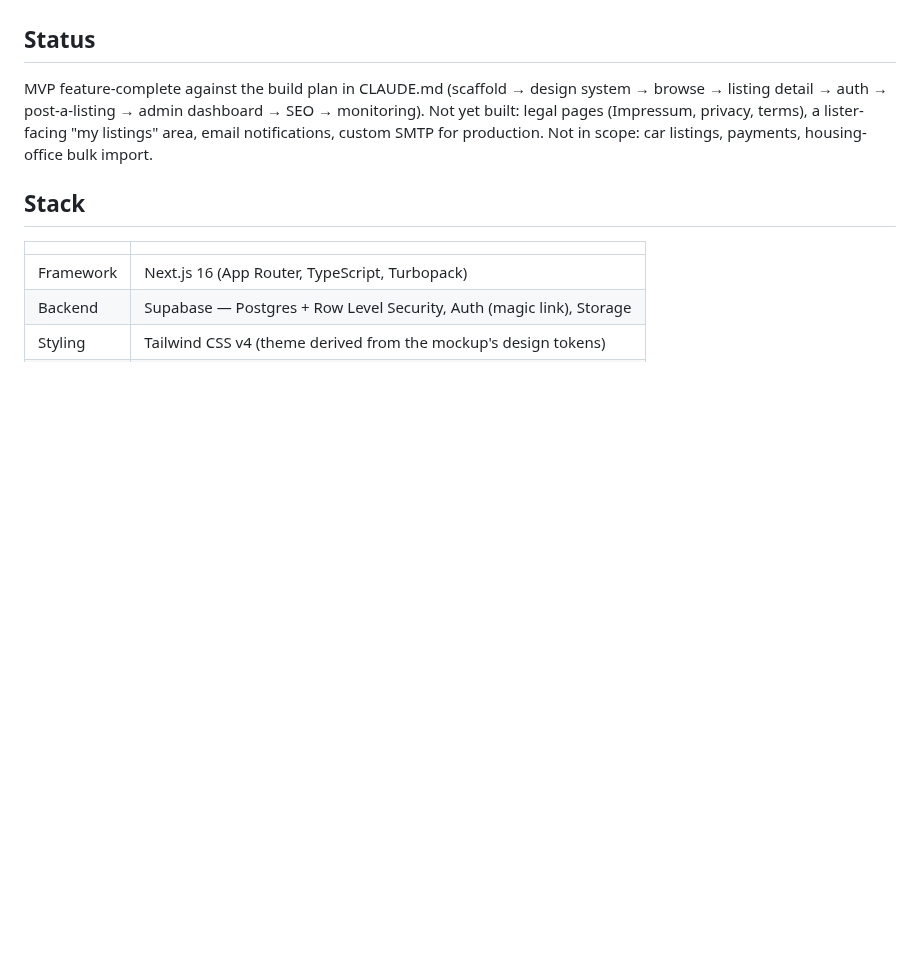
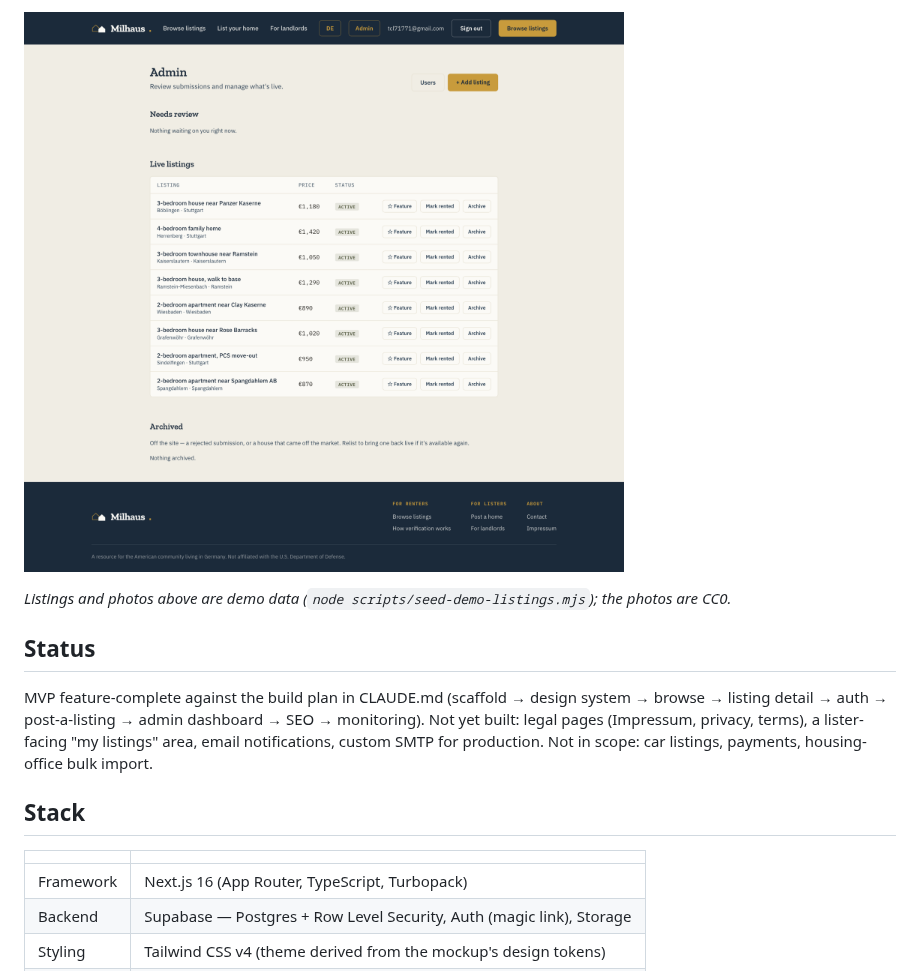
Before and after one commit to TerryL1971/Milhaus, a Markdown page: README.md, the part around one of its changes. Drawn GitHub-style; pictures changed too: docs/screenshots/05-admin.png (added); blank space fills up the shorter version.

```diff
--- a/README.md
+++ b/README.md
@@ -16,3 +30,7 @@ is the source of truth for visual direction (colours, type, layout).
+[![Admin dashboard](./docs/screenshots/05-admin.png)](./docs/screenshots/05-admin.png)
+
+_Listings and photos above are demo data (`node scripts/seed-demo-listings.mjs`);
+the photos are CC0._
 
 ## Status
 
```
Also changed, not shown: other parts of README.md (+14 -0 lines), docs/screenshots/01-home.png (added), docs/screenshots/02-listing-detail.png (added), docs/screenshots/03-for-landlords.png (added), docs/screenshots/04-post.png (added).
